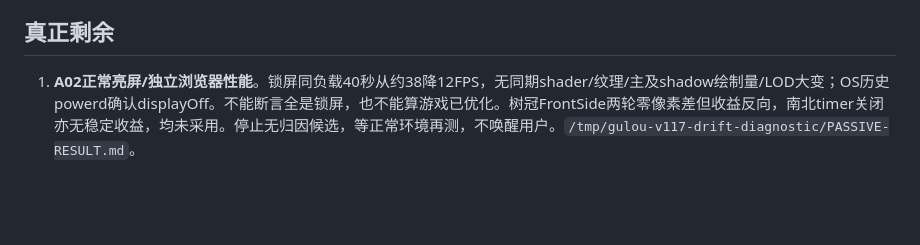
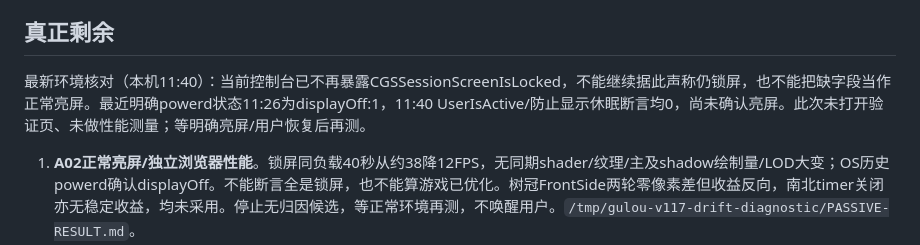
Before and after one commit to wang-jiahao/gulou, a Markdown page: docs/next-local-iteration.md, the part around the change. GitHub-like rendering; blank space fills up the shorter version.

```diff
--- a/docs/next-local-iteration.md
+++ b/docs/next-local-iteration.md
@@ -10,6 +10,8 @@
 - 稳定证据 `/tmp/gulou-v117-evidence/`：southwest-stairs、directory-tail、entrance-hud、mobility-with-flight-pass（仅最后flight passed）、bicycle-passed、canopy-rejected、north-timer-rejected、passive-drift。
 
 ## 真正剩余
+最新环境核对（本机11:40）：当前控制台已不再暴露CGSSessionScreenIsLocked，不能继续据此声称仍锁屏，也不能把缺字段当作正常亮屏。最近明确powerd状态11:26为displayOff:1，11:40 UserIsActive/防止显示休眠断言均0，尚未确认亮屏。此次未打开验证页、未做性能测量；等明确亮屏/用户恢复后再测。
+
 1. **A02正常亮屏/独立浏览器性能**。锁屏同负载40秒从约38降12FPS，无同期shader/纹理/主及shadow绘制量/LOD大变；OS历史powerd确认displayOff。不能断言全是锁屏，也不能算游戏已优化。树冠FrontSide两轮零像素差但收益反向，南北timer关闭亦无稳定收益，均未采用。停止无归因候选，等正常环境再测，不唤醒用户。`/tmp/gulou-v117-drift-diagnostic/PASSIVE-RESULT.md`。
 2. **A03真实触控、A05独立全屏**设备条件待验。IAB极简原生页也约50ms退出全屏，非游戏失败/通过。无设备可明确暂挂，不虚报完成。
 3. **A07正式第二版**仍未录，旧`docs/media/gulou-preview.mp4`保持首版。下文预览已过，不能再从头重复审片；先处理A02正常环境，再正式录制/合片/最终解码。
```
Also changed, not shown: docs/progress.md (+1 -1 lines).
